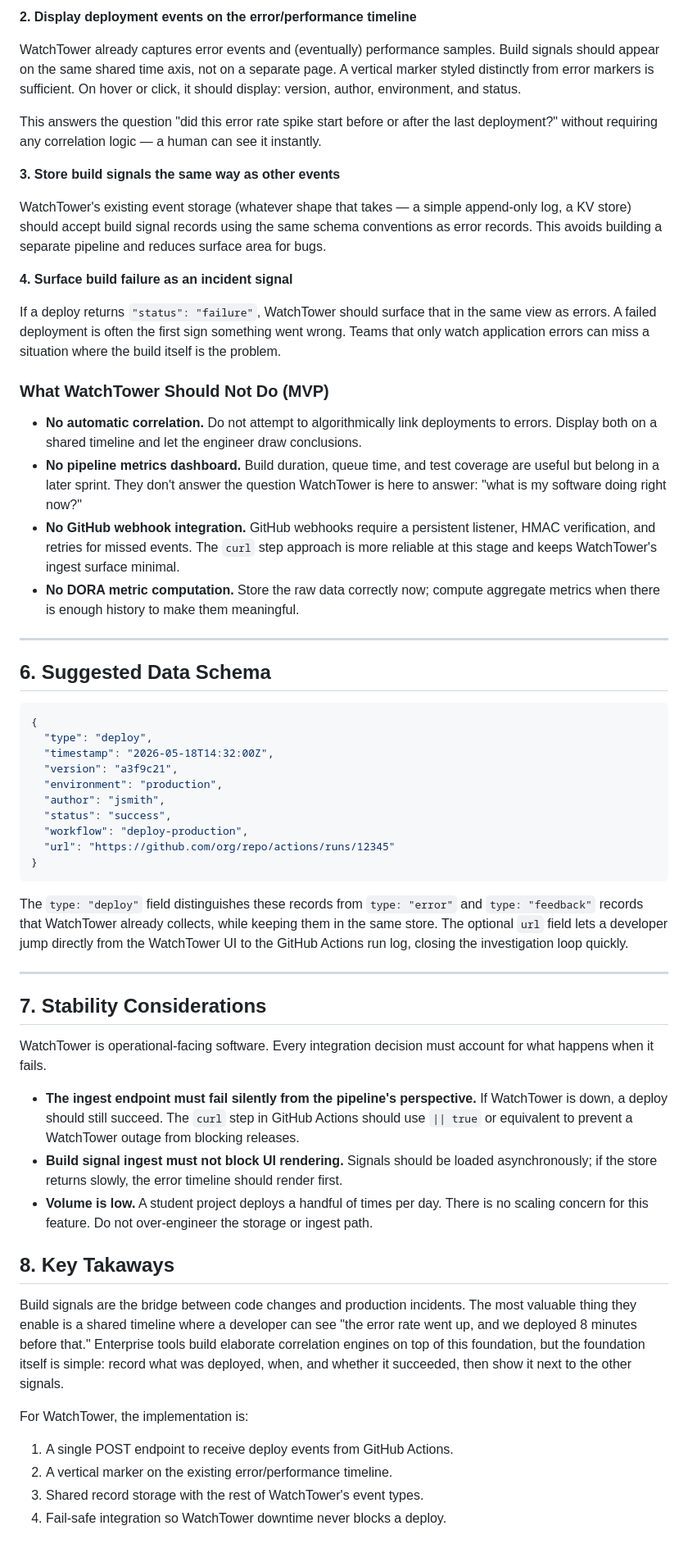
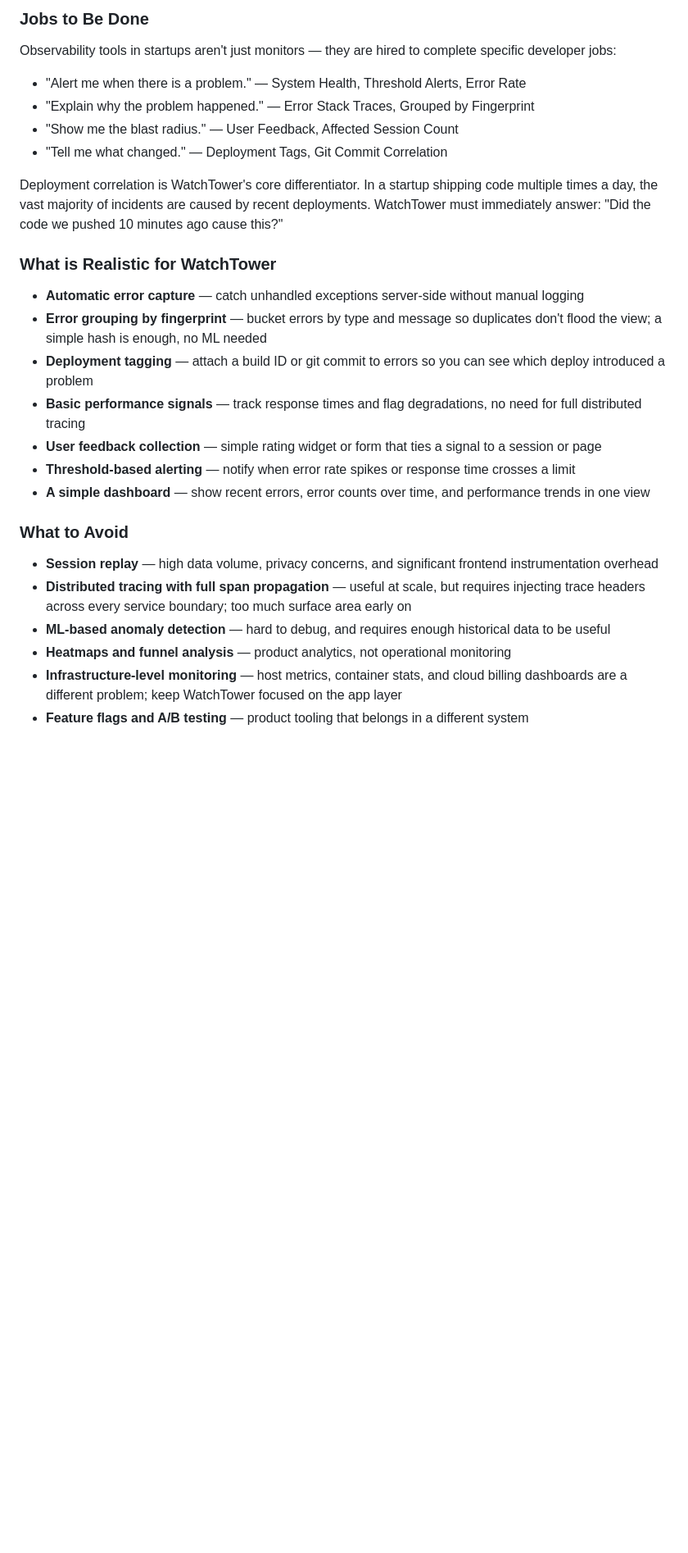
Before and after one commit to cse110-sp26-group10/WatchTower, a Markdown page: docs/research/observability-tools.md, the part around one of its changes. Shown at 82% size. Drawn GitHub-style; blank space fills up the shorter version.

````diff
--- a/docs/research/observability-tools.md
+++ b/docs/research/observability-tools.md
@@ -107,61 +142,30 @@ No GitHub webhook configuration is needed. A direct `curl` step in the Actions w
 
-**2. Display deployment events on the error/performance timeline**
+### Jobs to Be Done
 
-WatchTower already captures error events and (eventually) performance samples. Build signals should appear on the same shared time axis, not on a separate page. A vertical marker styled distinctly from error markers is sufficient. On hover or click, it should display: version, author, environment, and status.
+Observability tools in startups aren't just monitors — they are hired to complete specific developer jobs:
 
-This answers the question "did this error rate spike start before or after the last deployment?" without requiring any correlation logic — a human can see it instantly.
+- "Alert me when there is a problem." — System Health, Threshold Alerts, Error Rate
+- "Explain why the problem happened." — Error Stack Traces, Grouped by Fingerprint
+- "Show me the blast radius." — User Feedback, Affected Session Count
+- "Tell me what changed." — Deployment Tags, Git Commit Correlation
 
-**3. Store build signals the same way as other events**
+Deployment correlation is WatchTower's core differentiator. In a startup shipping code multiple times a day, the vast majority of incidents are caused by recent deployments. WatchTower must immediately answer: "Did the code we pushed 10 minutes ago cause this?"
 
-WatchTower's existing event storage (whatever shape that takes — a simple append-only log, a KV store) should accept build signal records using the same schema conventions as error records. This avoids building a separate pipeline and reduces surface area for bugs.
+### What is Realistic for WatchTower
 
-**4. Surface build failure as an incident signal**
+- **Automatic error capture** — catch unhandled exceptions server-side without manual logging
+- **Error grouping by fingerprint** — bucket errors by type and message so duplicates don't flood the view; a simple hash is enough, no ML needed
+- **Deployment tagging** — attach a build ID or git commit to errors so you can see which deploy introduced a problem
+- **Basic performance signals** — track response times and flag degradations, no need for full distributed tracing
+- **User feedback collection** — simple rating widget or form that ties a signal to a session or page
+- **Threshold-based alerting** — notify when error rate spikes or response time crosses a limit
+- **A simple dashboard** — show recent errors, error counts over time, and performance trends in one view
 
-If a deploy returns `"status": "failure"`, WatchTower should surface that in the same view as errors. A failed deployment is often the first sign something went wrong. Teams that only watch application errors can miss a situation where the build itself is the problem.
+### What to Avoid
 
-### What WatchTower Should Not Do (MVP)
-
-- **No automatic correlation.** Do not attempt to algorithmically link deployments to errors. Display both on a shared timeline and let the engineer draw conclusions.
-- **No pipeline metrics dashboard.** Build duration, queue time, and test coverage are useful but belong in a later sprint. They don't answer the question WatchTower is here to answer: "what is my software doing right now?"
-- **No GitHub webhook integration.** GitHub webhooks require a persistent listener, HMAC verification, and retries for missed events. The `curl` step approach is more reliable at this stage and keeps WatchTower's ingest surface minimal.
-- **No DORA metric computation.** Store the raw data correctly now; compute aggregate metrics when there is enough history to make them meaningful.
-
----
-
-## 6. Suggested Data Schema
-
-```json
-{
-  "type": "deploy",
-  "timestamp": "2026-05-18T14:32:00Z",
-  "version": "a3f9c21",
-  "environment": "production",
-  "author": "jsmith",
-  "status": "success",
-  "workflow": "deploy-production",
-  "url": "https://github.com/org/repo/actions/runs/12345"
-}
-```
-
-The `type: "deploy"` field distinguishes these records from `type: "error"` and `type: "feedback"` records that WatchTower already collects, while keeping them in the same store. The optional `url` field lets a developer jump directly from the WatchTower UI to the GitHub Actions run log, closing the investigation loop quickly.
-
----
-
-## 7. Stability Considerations
-
-WatchTower is operational-facing software. Every integration decision must account for what happens when it fails.
-
-- **The ingest endpoint must fail silently from the pipeline's perspective.** If WatchTower is down, a deploy should still succeed. The `curl` step in GitHub Actions should use `|| true` or equivalent to prevent a WatchTower outage from blocking releases.
-- **Build signal ingest must not block UI rendering.** Signals should be loaded asynchronously; if the store returns slowly, the error timeline should render first.
-- **Volume is low.** A student project deploys a handful of times per day. There is no scaling concern for this feature. Do not over-engineer the storage or ingest path.
-
-## 8. Key Takaways
-
-Build signals are the bridge between code changes and production incidents. The most valuable thing they enable is a shared timeline where a developer can see "the error rate went up, and we deployed 8 minutes before that." Enterprise tools build elaborate correlation engines on top of this foundation, but the foundation itself is simple: record what was deployed, when, and whether it succeeded, then show it next to the other signals.
-
-For WatchTower, the implementation is:
-
-1. A single POST endpoint to receive deploy events from GitHub Actions.
-2. A vertical marker on the existing error/performance timeline.
-3. Shared record storage with the rest of WatchTower's event types.
-4. Fail-safe integration so WatchTower downtime never blocks a deploy.
+- **Session replay** — high data volume, privacy concerns, and significant frontend instrumentation overhead
+- **Distributed tracing with full span propagation** — useful at scale, but requires injecting trace headers across every service boundary; too much surface area early on
+- **ML-based anomaly detection** — hard to debug, and requires enough historical data to be useful
+- **Heatmaps and funnel analysis** — product analytics, not operational monitoring
+- **Infrastructure-level monitoring** — host metrics, container stats, and cloud billing dashboards are a different problem; keep WatchTower focused on the app layer
+- **Feature flags and A/B testing** — product tooling that belongs in a different system
````
Also changed, not shown: other parts of docs/research/observability-tools.md (+102 -67 lines).
